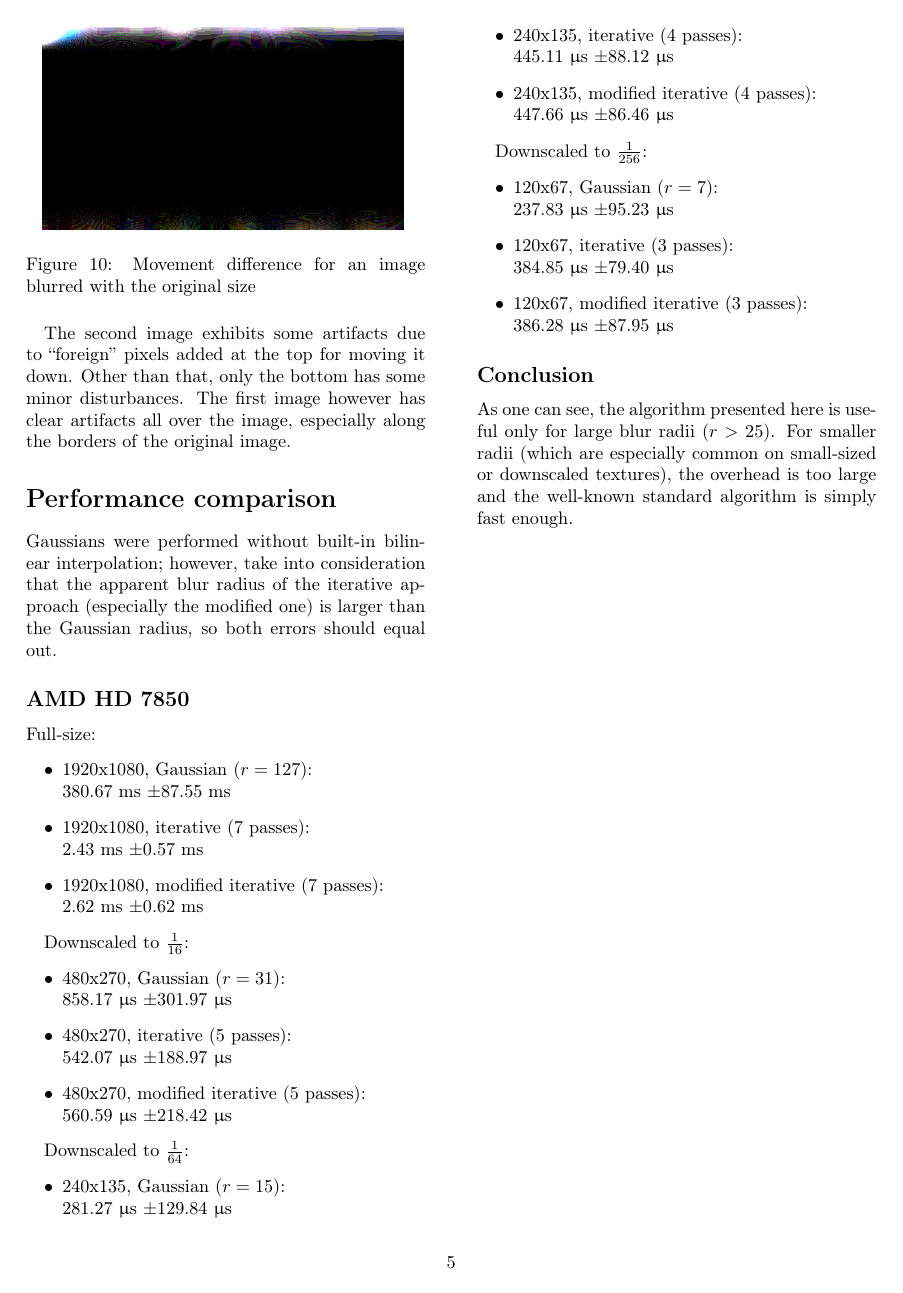
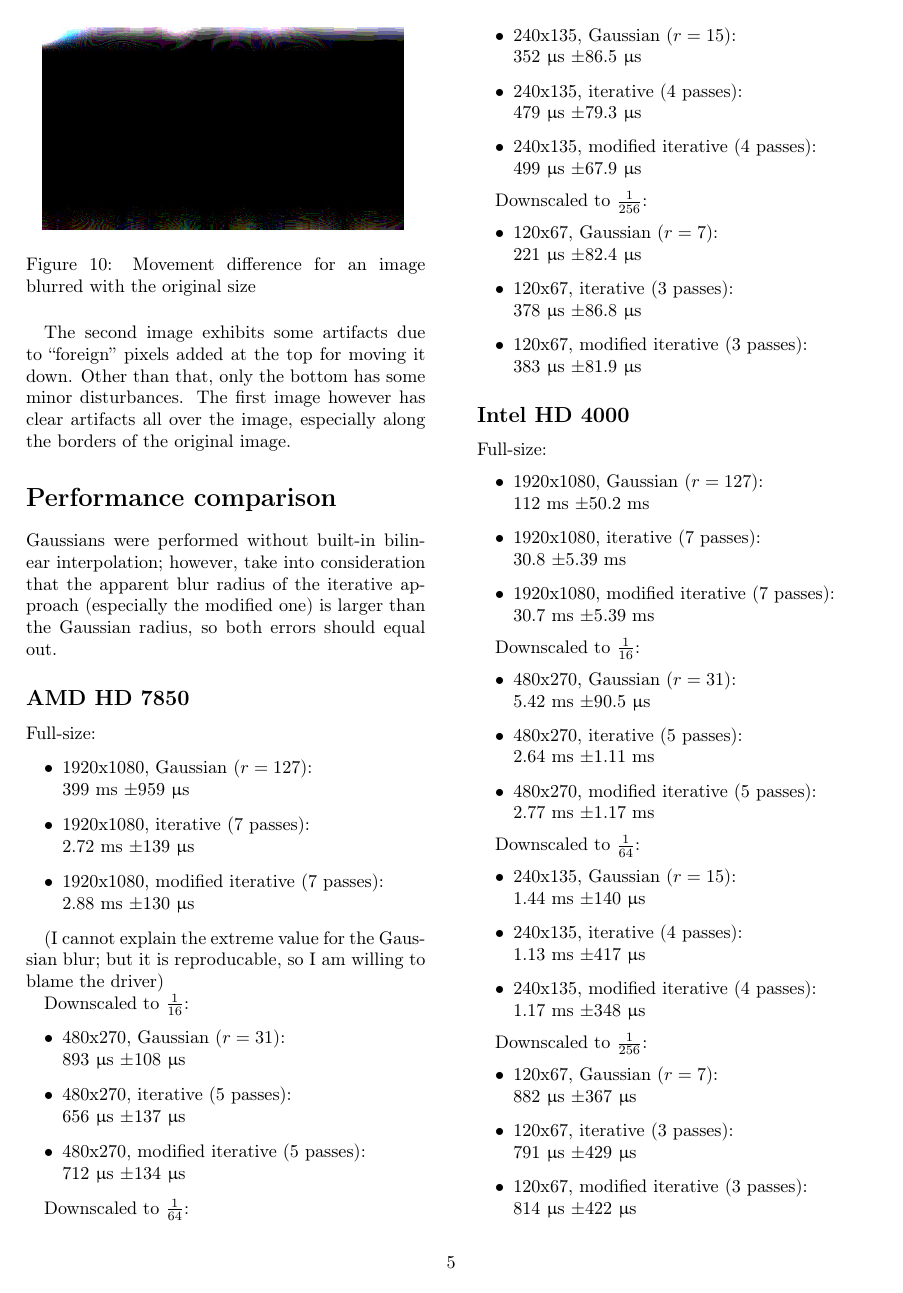
Before and after one commit to XanClic/blur-science, a LaTeX paper (doc/doc.tex): page 5 of 5 before the commit and page 5 of 6 after it. Compiled offline with pdfLaTeX.

Commit message:
New measurements
+ New measurements for HD 7850
+ Measurements for HD 4000

```diff
--- a/doc/doc.tex
+++ b/doc/doc.tex
@@ -395,41 +395,85 @@ than the Gaussian radius, so both errors should equal out.
 Full-size:
 \begin{itemize}
     \item 1920x1080, Gaussian ($r = 127$): \\
-        380.67 ms $\pm$87.55 ms
+        399 ms $\pm$959 $\upmu$s
     \item 1920x1080, iterative (7 passes): \\
-        2.43 ms $\pm$0.57 ms
+        2.72 ms $\pm$139 $\upmu$s
     \item 1920x1080, modified iterative (7 passes): \\
-        2.62 ms $\pm$0.62 ms
+        2.88 ms $\pm$130 $\upmu$s
+\end{itemize}
+
+(I cannot explain the extreme value for the Gaussian blur; but it is reproducable, so I am willing to blame the driver)
+
+Downscaled to $\frac 1{16}$:
+\begin{itemize}
+    \item 480x270, Gaussian ($r = 31$): \\
+        893 $\upmu$s $\pm$108 $\upmu$s
+    \item 480x270, iterative (5 passes): \\
+        656 $\upmu$s $\pm$137 $\upmu$s
+    \item 480x270, modified iterative (5 passes): \\
+        712 $\upmu$s $\pm$134 $\upmu$s
+\end{itemize}
+
+Downscaled to $\frac 1{64}$:
+\begin{itemize}
+    \item 240x135, Gaussian ($r = 15$): \\
+        352 $\upmu$s $\pm$86.5 $\upmu$s
+    \item 240x135, iterative (4 passes): \\
+        479 $\upmu$s $\pm$79.3 $\upmu$s
+    \item 240x135, modified iterative (4 passes): \\
+        499 $\upmu$s $\pm$67.9 $\upmu$s
+\end{itemize}
+
+Downscaled to $\frac 1{256}$:
+\begin{itemize}
+    \item 120x67, Gaussian ($r = 7$): \\
+        221 $\upmu$s $\pm$82.4 $\upmu$s
+    \item 120x67, iterative (3 passes): \\
+        378 $\upmu$s $\pm$86.8 $\upmu$s
+    \item 120x67, modified iterative (3 passes): \\
+        383 $\upmu$s $\pm$81.9 $\upmu$s
+\end{itemize}
+
+\subsection{Intel HD 4000}
+
+Full-size:
+\begin{itemize}
+    \item 1920x1080, Gaussian ($r = 127$): \\
+        112 ms $\pm$50.2 ms
+    \item 1920x1080, iterative (7 passes): \\
+        30.8 $\pm$5.39 ms
+    \item 1920x1080, modified iterative (7 passes): \\
+        30.7 ms $\pm$5.39 ms
 \end{itemize}
 
 Downscaled to $\frac 1{16}$:
 \begin{itemize}
     \item 480x270, Gaussian ($r = 31$): \\
-        858.17 $\upmu$s $\pm$301.97 $\upmu$s
+        5.42 ms $\pm$90.5 $\upmu$s
     \item 480x270, iterative (5 passes): \\
-        542.07 $\upmu$s $\pm$188.97 $\upmu$s
+        2.64 ms $\pm$1.11 ms
     \item 480x270, modified iterative (5 passes): \\
-        560.59 $\upmu$s $\pm$218.42 $\upmu$s
+        2.77 ms $\pm$1.17 ms
 \end{itemize}
 
 Downscaled to $\frac 1{64}$:
 \begin{itemize}
     \item 240x135, Gaussian ($r = 15$): \\
-        281.27 $\upmu$s $\pm$129.84 $\upmu$s
+        1.44 ms $\pm$140 $\upmu$s
     \item 240x135, iterative (4 passes): \\
-        445.11 $\upmu$s $\pm$88.12 $\upmu$s
+        1.13 ms $\pm$417 $\upmu$s
     \item 240x135, modified iterative (4 passes): \\
-        447.66 $\upmu$s $\pm$86.46 $\upmu$s
+        1.17 ms $\pm$348 $\upmu$s
 \end{itemize}
 
 Downscaled to $\frac 1{256}$:
 \begin{itemize}
     \item 120x67, Gaussian ($r = 7$): \\
-        237.83 $\upmu$s $\pm$95.23 $\upmu$s
+        882 $\upmu$s $\pm$367 $\upmu$s
     \item 120x67, iterative (3 passes): \\
-        384.85 $\upmu$s $\pm$79.40 $\upmu$s
+        791 $\upmu$s $\pm$429 $\upmu$s
     \item 120x67, modified iterative (3 passes): \\
-        386.28 $\upmu$s $\pm$87.95 $\upmu$s
+        814 $\upmu$s $\pm$422 $\upmu$s
 \end{itemize}
 
 \subsection{Conclusion}
```
Also changed, not shown: doc/doc.pdf, doc/doc.tex (2 more changed lines), 5 other files.
